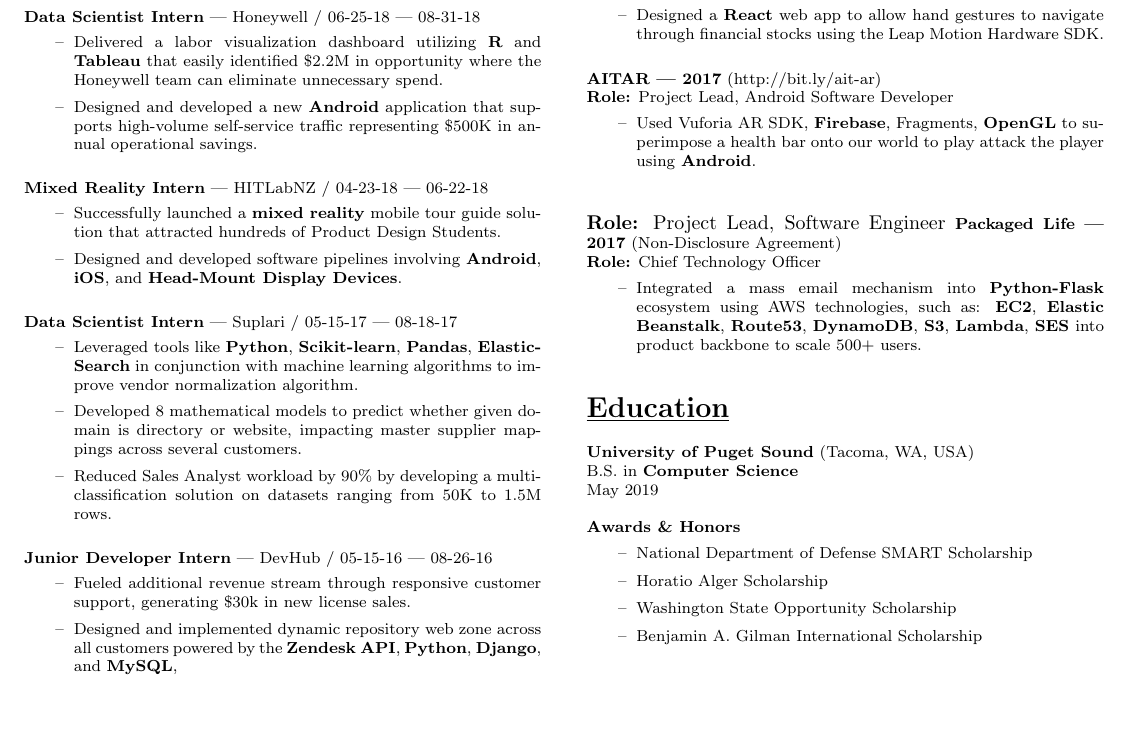
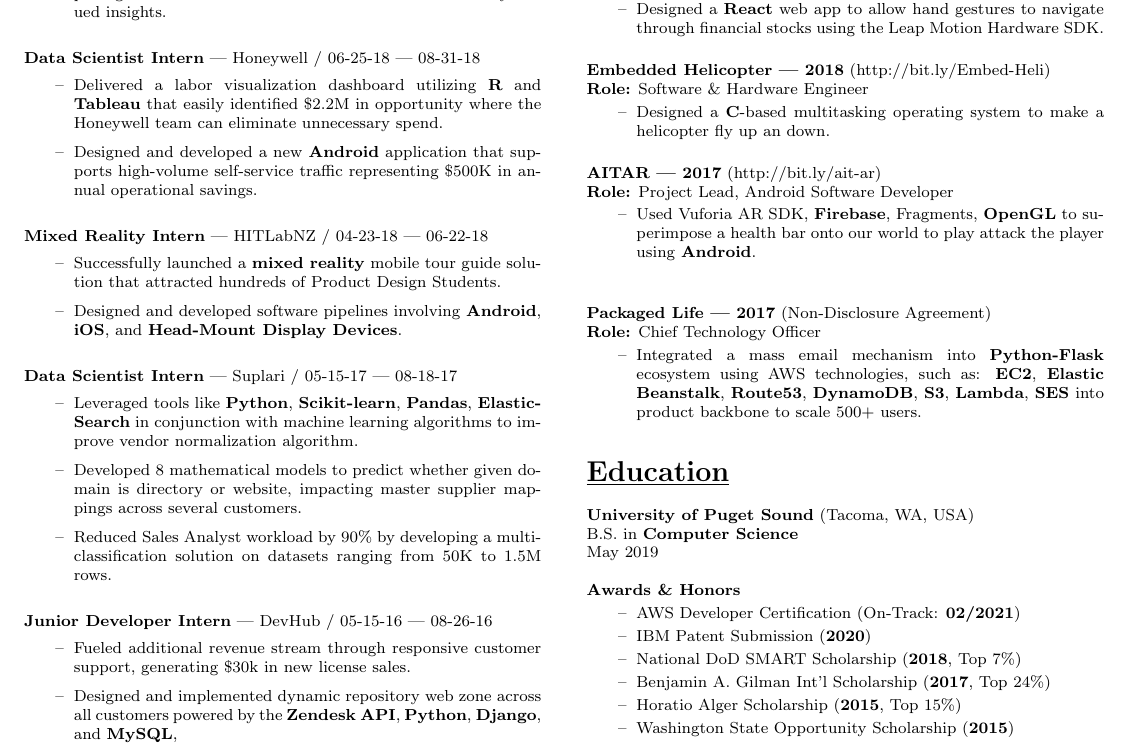
Before and after one commit to thavythach/resume, a LaTeX CV (Thavy_Resume.tex): part of the page, cut so that both start at the same text, the shorter picture padded with empty space. The pictures show the PDF file Thavy_Resume.pdf that the author committed with the source.

Commit message:
Final update Dec. 2020 Resume

```diff
--- a/Thavy_Resume.tex
+++ b/Thavy_Resume.tex
@@ -155,15 +155,15 @@
 \end{itemize}
 }}
 \hfill \break
-%{\footnotesize{\textbf{Embedded Helicopter | 2018} (http://bit.ly/Embed-Heli)}}
-%{\footnotesize{
-% \newline\textbf{Role:} Software \& Hardware Engineer
-%\newline\textbf{Flying A Helicopter With A Microcontroller}
-%\begin{itemize}
-%	\item[--] Designed a C-based multitasking operating system to make a helicopter fly up an down.
-%\end{itemize}
-%}}
-%\hfill \break
+{\footnotesize{\textbf{Embedded Helicopter | 2018} (http://bit.ly/Embed-Heli)}}
+{\footnotesize{
+\newline\textbf{Role:} Software \& Hardware Engineer
+% \newline\textbf{Flying A Helicopter With A Microcontroller}
+\begin{itemize}
+	\item[--] Designed a \textbf{C}-based multitasking operating system to make a helicopter fly up an down.
+\end{itemize}
+}}
+\hfill \break
 {\footnotesize{\textbf{AITAR | 2017} (http://bit.ly/ait-ar)}}
 {\footnotesize{
 \newline\textbf{Role:} Project Lead, Android Software Developer
@@ -175,13 +175,13 @@
 \hfill \break
 % {\footnotesize{\textbf{DefCom | 2017} (http://bit.ly/DefComCrypto)}}
 % {\footnotesize{
-\newline\textbf{Role:} Project Lead, Software Engineer
+% \newline\textbf{Role:} Project Lead, Software Engineer
 % \newline\textbf{Secure Multi-Party Chat Application}
 % \begin{itemize}
 % 	\item[--] Interfaces with PyCrypto and Tornado Web Framework maximizing Python integration with newly designed cryptographic primitives and protocols.
 % \end{itemize}
 % }}
-% \hfill \break
+\hfill \break
 {\footnotesize{\textbf{Packaged Life | 2017} (Non-Disclosure Agreement)}}
 {\footnotesize{
 \newline\textbf{Role:} Chief Technology Officer
@@ -198,10 +198,12 @@
 \newline May 2019
 \newline\newline\textbf{Awards \& Honors}
 \begin{itemize}
-	\item[--] National Department of Defense SMART Scholarship
-	\item[--] Horatio Alger Scholarship
-	\item[--] Washington State Opportunity Scholarship
-	\item[--] Benjamin A. Gilman International Scholarship
+	\item[--] AWS Developer Certification (On-Track: \textbf{02/2021})
+	\item[--] IBM Patent Submission (\textbf{2020})
+	\item[--] National DoD SMART Scholarship (\textbf{2018}, Top 7\%)
+	\item[--] Benjamin A. Gilman Int'l Scholarship (\textbf{2017}, Top 24\%)
+	\item[--] Horatio Alger Scholarship (\textbf{2015}, Top 15\%)
+	\item[--] Washington State Opportunity Scholarship (\textbf{2015})
 \end{itemize}
 % \newline\newline\textbf{Certificates}
 % \begin{itemize}
```
Also changed, not shown: Thavy_Resume.pdf, 1 other file.
